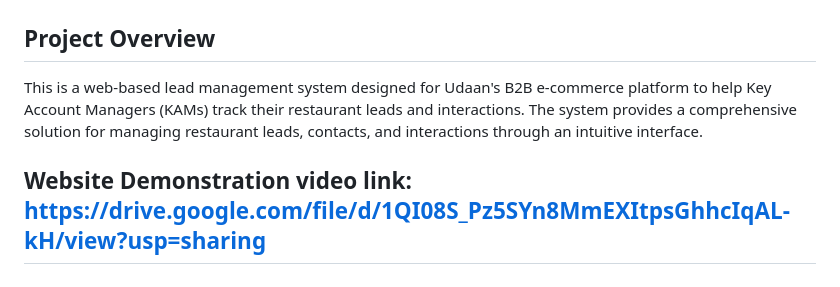
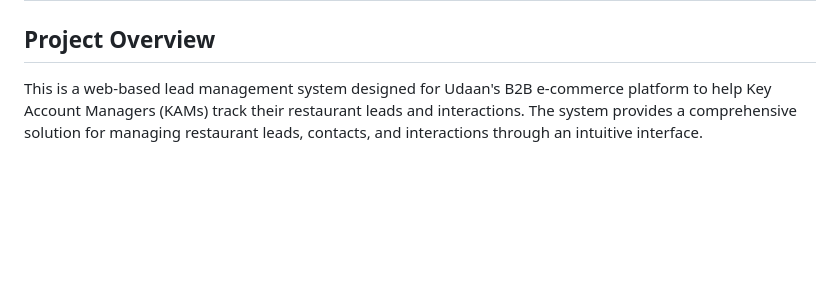
Before and after one commit to sidsr2020/Key-Account-Manager-KAM-Lead-Management-System, a Markdown page: KAM/README.md, the part around the change. GitHub-like rendering; blank space fills up the shorter version.

```diff
--- a/KAM/README.md
+++ b/KAM/README.md
@@ -3,7 +3,6 @@
 ## Project Overview
 This is a web-based lead management system designed for Udaan's B2B e-commerce platform to help Key Account Managers (KAMs) track their restaurant leads and interactions. The system provides a comprehensive solution for managing restaurant leads, contacts, and interactions through an intuitive interface.
 
-## Website Demonstration video link: https://drive.google.com/file/d/1QI08S_Pz5SYn8MmEXItpsGhhcIqAL-kH/view?usp=sharing
 ## Answering all the System Design & Data modelling questions and discussing edge cases here: https://docs.google.com/document/d/1BlgB665brv9whvJ-sxuEk_Br-uu2lC1Zm33eMSagQZg/edit?usp=sharing
 
 ## Features
```
